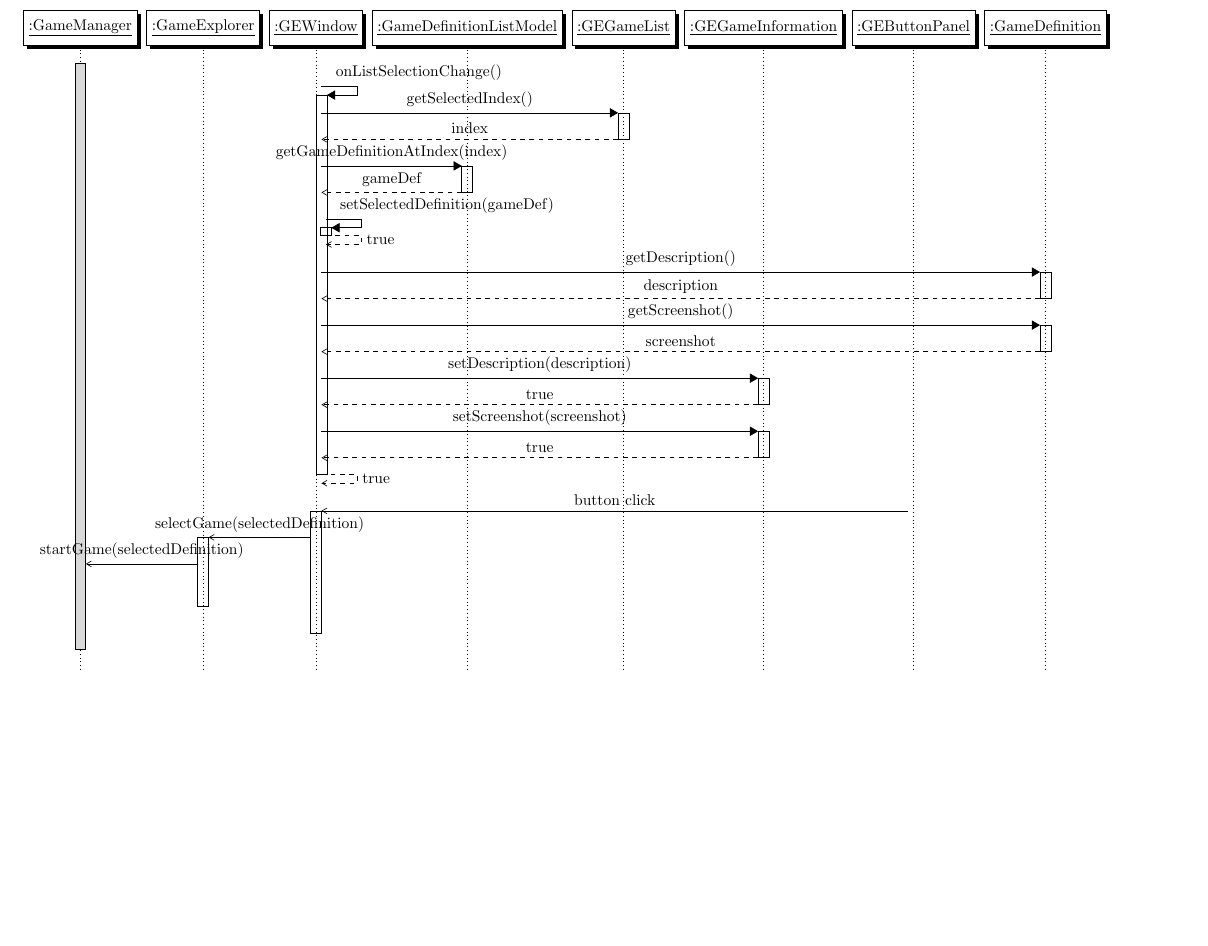
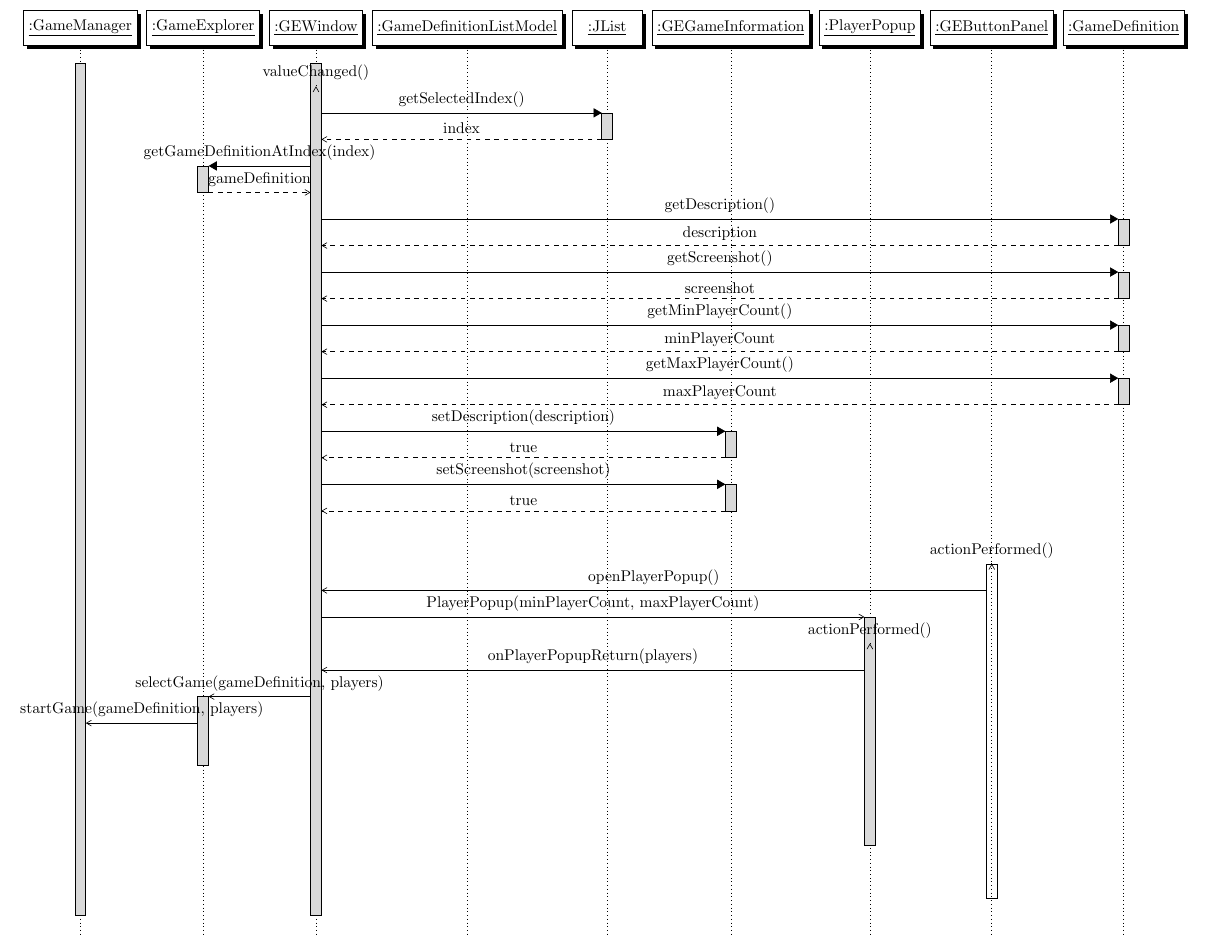
Before and after one commit to EmDee/Graphioli, a LaTeX document (design/diagrams/2-seqSelectGame.tex): part of the page, cut so that both start at the same text, the shorter picture padded with empty space. Compiled offline with pdfLaTeX.

Commit message:
Updated sequence diagrams '1-seqGameExplorerInitialization' and '2-seqSelectGame'.

```diff
--- a/design/diagrams/2-seqSelectGame.tex
+++ b/design/diagrams/2-seqSelectGame.tex
@@ -1,6 +1,6 @@
 \documentclass{article}
 
-\usepackage[hmargin=0cm,vmargin=.7cm,centering,paperwidth=260mm,paperheight=164mm]{geometry} % switch to landscape, remove margins, set size to content size
+\usepackage[hmargin=0cm,vmargin=.7cm,centering,paperwidth=279mm,paperheight=224mm]{geometry} % switch to landscape, remove margins, set size to content size
 \usepackage{tikz}
 \usepackage{pgf-umlsd}
 \usetikzlibrary{shadows}
@@ -13,33 +13,35 @@
 
 	\newthread{gm}{:GameManager}
 	\newinst{ge}{:GameExplorer}
-	\newinst{gew}{:GEWindow}
+	\newthread{gew}{:GEWindow}
 	\newinst{gdlm}{:GameDefinitionListModel}
-	\newinst{gegl}{:GEGameList}
+	\newinst{gegl}{:JList}
 	\newinst{gegi}{:GEGameInformation}
+	\newinst{ppup}{:PlayerPopup}
 	\newinst{gebp}{:GEButtonPanel}
 	\newinst{gd}{:GameDefinition}
 
-	\begin{call}{gew}{onListSelectionChange()}{gew}{true}
-		\begin{call}{gew}{getSelectedIndex()}{gegl}{index}
-		\end{call}
-		\begin{call}{gew}{getGameDefinitionAtIndex(index)}{gdlm}{gameDef}
-		\end{call}
-		\begin{call}{gew}{setSelectedDefinition(gameDef)}{gew}{true}
-		\end{call}
-		\begin{call}{gew}{getDescription()}{gd}{description}
-		\end{call}
-		\begin{call}{gew}{getScreenshot()}{gd}{screenshot}
-		\end{call}
-		\begin{call}{gew}{setDescription(description)}{gegi}{true}
-		\end{call}
-		\begin{call}{gew}{setScreenshot(screenshot)}{gegi}{true}
-		\end{call}
-	\end{call}
+	\begin{messcall}{gew}{valueChanged()}{gew}
+		\begin{call}{gew}{getSelectedIndex()}{gegl}{index} \end{call}
+		\begin{call}{gew}{getGameDefinitionAtIndex(index)}{ge}{gameDefinition} \end{call}
+		\begin{call}{gew}{getDescription()}{gd}{description} \end{call}
+		\begin{call}{gew}{getScreenshot()}{gd}{screenshot} \end{call}
+		\begin{call}{gew}{getMinPlayerCount()}{gd}{minPlayerCount} \end{call}
+		\begin{call}{gew}{getMaxPlayerCount()}{gd}{maxPlayerCount} \end{call}
+		\begin{call}{gew}{setDescription(description)}{gegi}{true} \end{call}
+		\begin{call}{gew}{setScreenshot(screenshot)}{gegi}{true} \end{call}
+	\end{messcall}
 
-	\begin{messcall}{gebp}{button click}{gew}
-		\begin{messcall}{gew}{selectGame(selectedDefinition)}{ge}
-			\begin{messcall}{ge}{startGame(selectedDefinition)}{gm}
+	\begin{messcall}{gebp}{actionPerformed()}{gebp}
+		\begin{messcall}{gebp}{openPlayerPopup()}{gew}
+			\begin{messcall}{gew}{PlayerPopup(minPlayerCount, maxPlayerCount)}{ppup}
+				\begin{messcall}{ppup}{actionPerformed()}{ppup}
+					\begin{messcall}{ppup}{onPlayerPopupReturn(players)}{gew}
+						\begin{messcall}{gew}{selectGame(gameDefinition, players)}{ge}
+							\begin{messcall}{ge}{startGame(gameDefinition, players)}{gm}\end{messcall}
+						\end{messcall}
+					\end{messcall}
+				\end{messcall}
 			\end{messcall}
 		\end{messcall}
 	\end{messcall}
```
Also changed, not shown: design/diagrams/1-seqGameExplorerInitialization.tex (+15 -10 lines).
